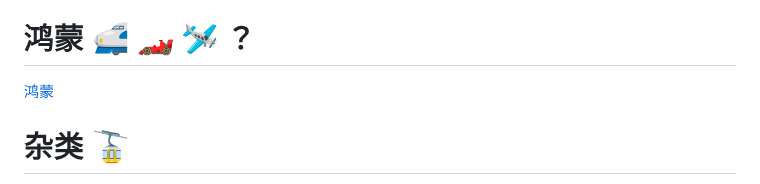
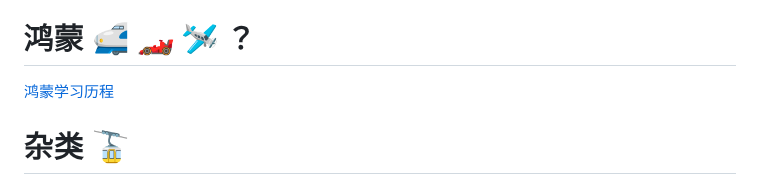
Before and after one commit to shaoting0730/mobile-learn, a Markdown page: README.md, the part around the change. GitHub-like rendering.

```diff
--- a/README.md
+++ b/README.md
@@ -185,7 +185,7 @@ https://appycyfaqcq1951.h5.xiaoeknow.com/content_page/eyJ0eXBlIjoiMiIsInJlc291cm
    [ Android学习历程 ]( https://github.com/shaoting0730/mobile-learn/tree/master/Android )    <br/>
 
  # 鸿蒙  🚅 🏎 🛩 ？
- [ 鸿蒙 ]( https://github.com/shaoting0730/mobile-learn/blob/master/%E9%B8%BF%E8%92%99%E5%BC%80%E5%8F%91.md )    <br/>
+ [ 鸿蒙学习历程 ]( https://github.com/shaoting0730/mobile-learn/blob/master/%E9%B8%BF%E8%92%99%E5%BC%80%E5%8F%91.md )    <br/>
 
  # 杂类 🚡
    [ free-api  ](  https://github.com/fangzesheng/free-api)    <br/>
```
